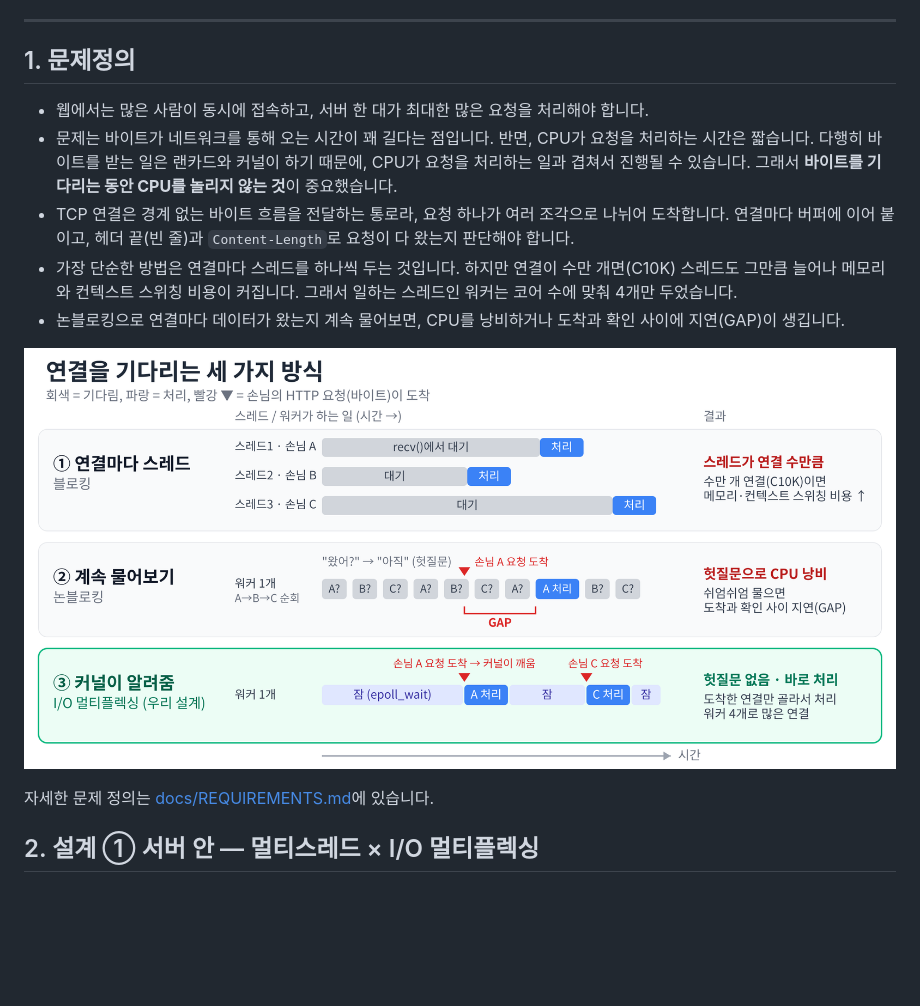
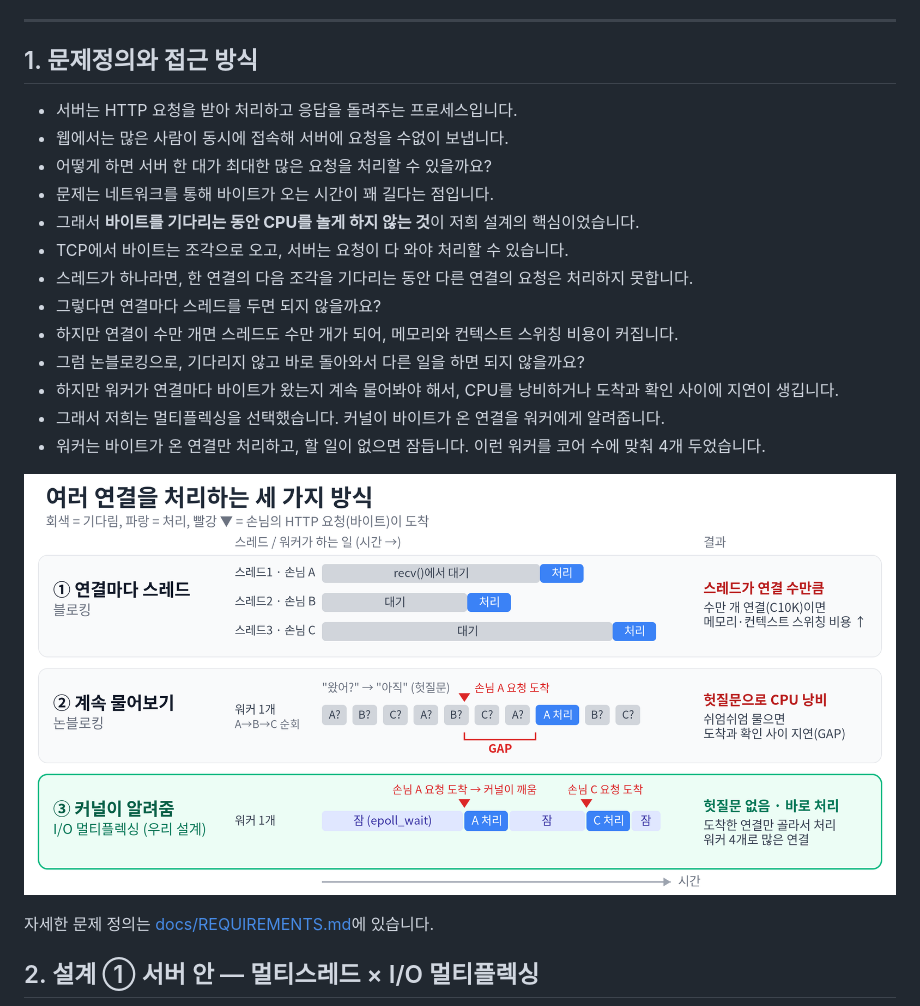
Before and after one commit to choimoohun/SW-AI-W13-Web-Server, a Markdown page: README.md, the part around one of its changes. Drawn GitHub-style; pictures changed too: docs/img/concurrency-models.png; blank space fills up the shorter version.

Commit message:
docs: 문제정의와 접근 방식 정리, 세 가지 방식 그림 제목 통일

```diff
--- a/README.md
+++ b/README.md
@@ -11,11 +11,19 @@
 
 ---
 
-## 1. 문제정의
+## 1. 문제정의와 접근 방식
 
-- 웹에서는 많은 사람이 동시에 접속하고, 서버 한 대가 최대한 많은 요청을 처리해야 합니다.
-- 문제는 바이트가 네트워크를 통해 오는 시간이 꽤 길다는 점입니다. 반면, CPU가 요청을 처리하는 시간은 짧습니다. 다행히 바이트를 받는 일은 랜카드와 커널이 하기 때문에, CPU가 요청을 처리하는 일과 겹쳐서 진행될 수 있습니다. 그래서 **바이트를 기다리는 동안 CPU를 놀리지 않는 것**이 중요했습니다.
-- TCP 연결은 경계 없는 바이트 흐름을 전달하는 통로라, 요청 하나가 여러 조각으로 나뉘어 도착합니다. 연결마다 버퍼에 이어 붙이고, 헤더 끝(빈 줄)과 `Content-Length`로 요청이 다 왔는지 판단해야 합니다.
-- 가장 단순한 방법은 연결마다 스레드를 하나씩 두는 것입니다. 하지만 연결이 수만 개면(C10K) 스레드도 그만큼 늘어나 메모리와 컨텍스트 스위칭 비용이 커집니다. 그래서 일하는 스레드인 워커는 코어 수에 맞춰 4개만 두었습니다.
-- 논블로킹으로 연결마다 데이터가 왔는지 계속 물어보면, CPU를 낭비하거나 도착과 확인 사이에 지연(GAP)이 생깁니다.
+- 서버는 HTTP 요청을 받아 처리하고 응답을 돌려주는 프로세스입니다.
+- 웹에서는 많은 사람이 동시에 접속해 서버에 요청을 수없이 보냅니다.
+- 어떻게 하면 서버 한 대가 최대한 많은 요청을 처리할 수 있을까요?
+- 문제는 네트워크를 통해 바이트가 오는 시간이 꽤 길다는 점입니다.
+- 그래서 **바이트를 기다리는 동안 CPU를 놀게 하지 않는 것**이 저희 설계의 핵심이었습니다.
+- TCP에서 바이트는 조각으로 오고, 서버는 요청이 다 와야 처리할 수 있습니다.
+- 스레드가 하나라면, 한 연결의 다음 조각을 기다리는 동안 다른 연결의 요청은 처리하지 못합니다.
+- 그렇다면 연결마다 스레드를 두면 되지 않을까요?
+- 하지만 연결이 수만 개면 스레드도 수만 개가 되어, 메모리와 컨텍스트 스위칭 비용이 커집니다.
+- 그럼 논블로킹으로, 기다리지 않고 바로 돌아와서 다른 일을 하면 되지 않을까요?
+- 하지만 워커가 연결마다 바이트가 왔는지 계속 물어봐야 해서, CPU를 낭비하거나 도착과 확인 사이에 지연이 생깁니다.
+- 그래서 저희는 멀티플렉싱을 선택했습니다. 커널이 바이트가 온 연결을 워커에게 알려줍니다.
+- 워커는 바이트가 온 연결만 처리하고, 할 일이 없으면 잠듭니다. 이런 워커를 코어 수에 맞춰 4개 두었습니다.
 
```
Also changed, not shown: other parts of README.md (+1 -1 lines), 1 other file.
